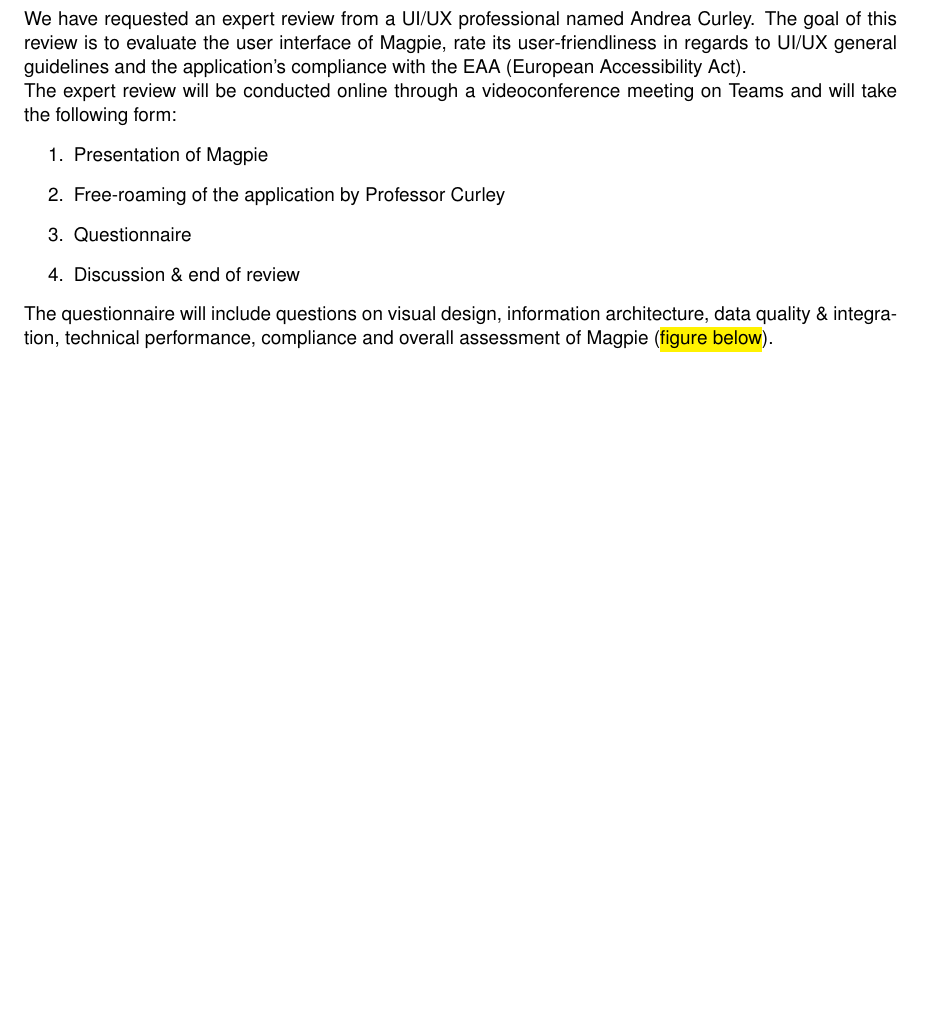
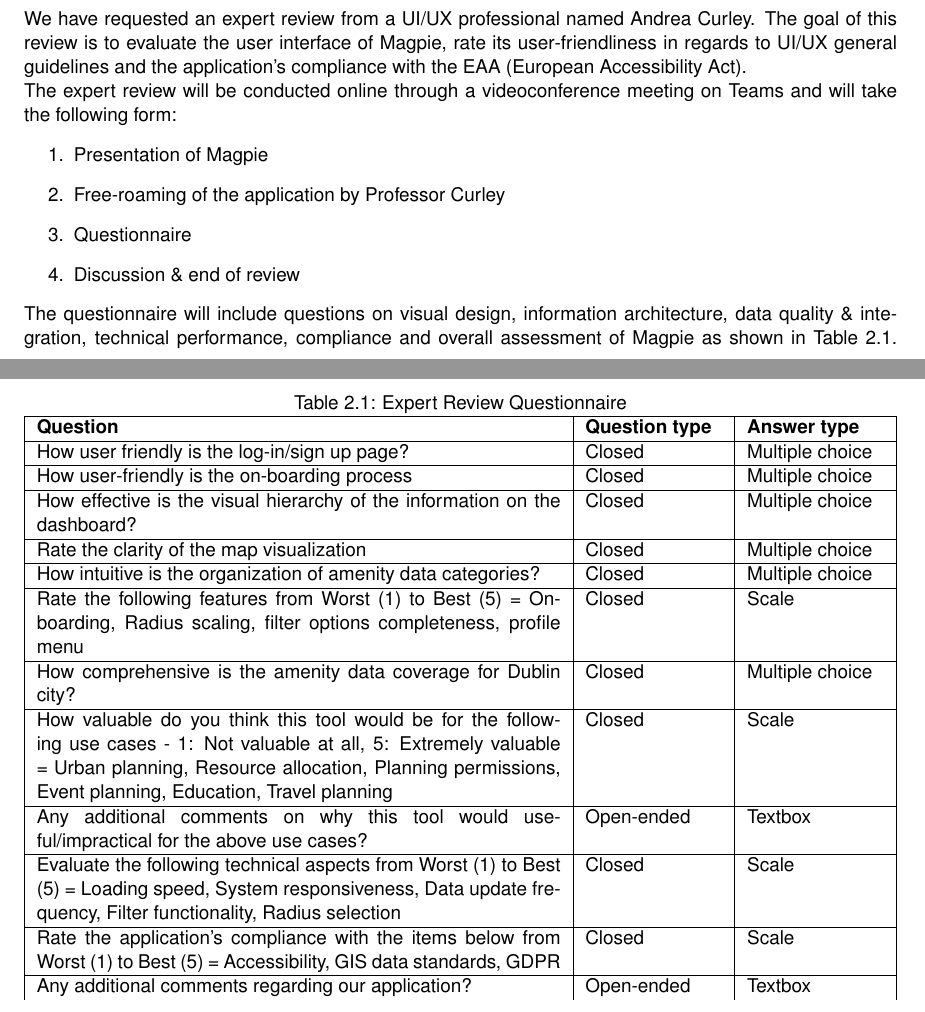
Before and after one commit to 2024-CMPU9010-GROUP-3/PROJECT, a LaTeX thesis (Documentation/user-evaluation/report.tex): part of page 9 of 12 before the commit and two parts of pages 9 and 10 of 13 after it, the two joined at a grey line, cut so that both start at the same text, the shorter picture padded with empty space. Compiled offline with pdfLaTeX.

Commit message:
Update report.tex
Adding table of questions for expert review + formatting changes

```diff
--- a/Documentation/user-evaluation/report.tex
+++ b/Documentation/user-evaluation/report.tex
@@ -4,6 +4,7 @@
 \usepackage{soul} % For highlighting text
 \usepackage{xcolor}
 \usepackage{graphicx}
+\usepackage{tabularx} % for automatic column width adjustment
 
 
 % Manually setting the margins
@@ -212,7 +213,28 @@
     \item Questionnaire
     \item Discussion \& end of review
 \end{enumerate}
-The questionnaire will include questions on visual design, information architecture, data quality \& integration, technical performance, compliance and overall assessment of Magpie (\hl{figure below}).
+The questionnaire will include questions on visual design, information architecture, data quality \& integration, technical performance, compliance and overall assessment of Magpie as shown in Table 2.1.
+\begin{table}[h!]
+    \centering
+    \caption{Expert Review Questionnaire}
+    \label{tab:table1}
+    \begin{tabularx}{\textwidth}{|p{0.6\textwidth}|X|X|}
+        \hline
+        \textbf{Question}                                                                                                                                                                                                                & \textbf{Question type} & \textbf{Answer type} \\ \hline
+        How user friendly is the log-in/sign up page?                                                                                                                                                                                    & Closed                 & Multiple choice      \\ \hline
+        How user-friendly is the on-boarding process                                                                                                                                                                                     & Closed                 & Multiple choice      \\ \hline
+        How effective is the visual hierarchy of the information on the dashboard?                                                                                                                                                       & Closed                 & Multiple choice      \\ \hline
+        Rate the clarity of the map visualization                                                                                                                                                                                        & Closed                 & Multiple choice      \\ \hline
+        How intuitive is the organization of amenity data categories?                                                                                                                                                                    & Closed                 & Multiple choice      \\ \hline
+        Rate the following features from Worst (1) to Best (5) = Onboarding, Radius scaling, filter options completeness, profile menu                                                                                                   & Closed                 & Scale                \\ \hline
+        How comprehensive is the amenity data coverage for Dublin city?                                                                                                                                                                  & Closed                 & Multiple choice      \\ \hline
+        How valuable do you think this tool would be for the following use cases - 1: Not valuable at all, 5: Extremely valuable = Urban planning, Resource allocation, Planning permissions, Event planning, Education, Travel planning & Closed                 & Scale                \\ \hline
+        Any additional comments on why this tool would useful/impractical for the above use cases?                                                                                                                                       & Open-ended             & Textbox              \\ \hline
+        Evaluate the following technical aspects from Worst (1) to Best (5) = Loading speed, System responsiveness, Data update frequency, Filter functionality, Radius selection                                                        & Closed                 & Scale                \\ \hline
+        Rate the application's compliance with the items below from Worst (1) to Best (5) = Accessibility, GIS data standards, GDPR                                                                                                      & Closed                 & Scale                \\ \hline
+        Any additional comments regarding our application?                                                                                                                                                                               & Open-ended             & Textbox
+    \end{tabularx}
+\end{table}
 
 \chapter{Results}
 \section{Usability testing}
```
